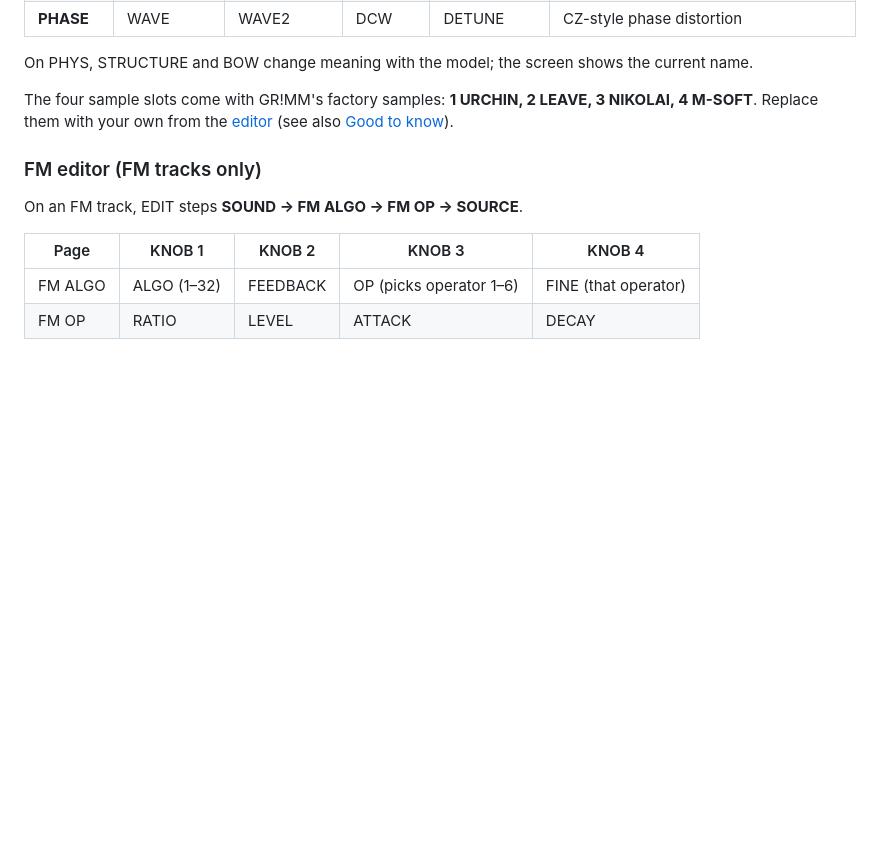
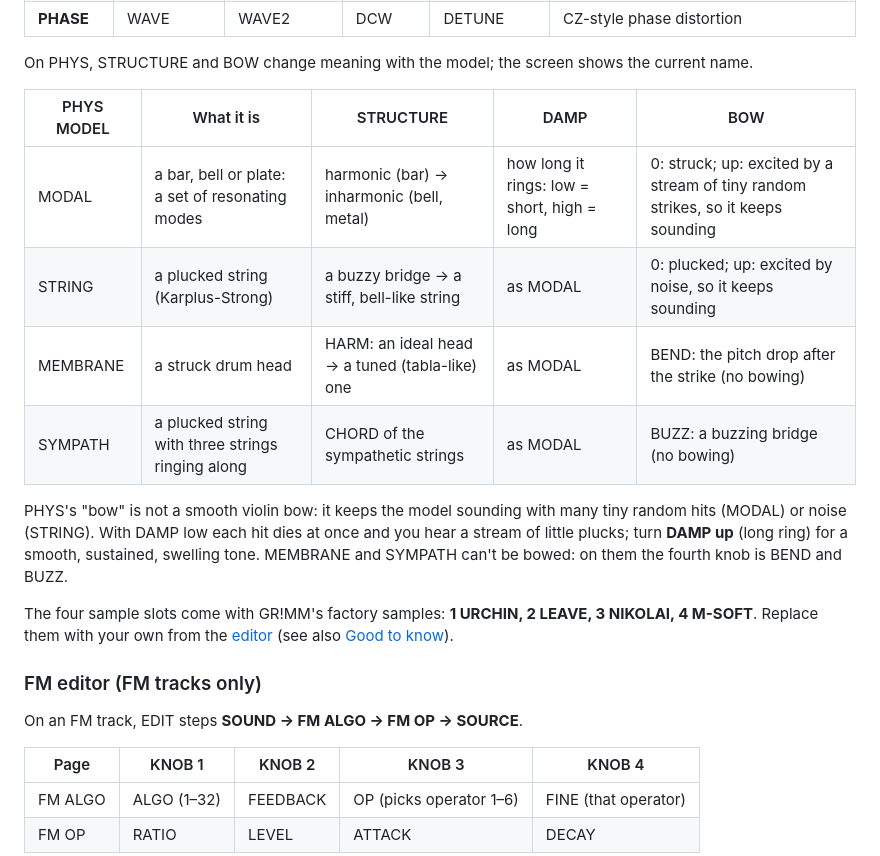
Before and after one commit to GRiMMBIENT/grimm, a Markdown page: MANUAL.md, the part around the change. Drawn GitHub-style; blank space fills up the shorter version.

Commit message:
Manual: PHYS's four models, what STRUCTURE, DAMP and BOW do on each
DAMP is how long it rings (up: longer); BOW keeps MODAL and STRING sounding
with tiny random strikes or noise, smooth only with DAMP up; MEMBRANE's and
SYMPATH's fourth knob is BEND and BUZZ.

Co-Authored-By: Claude Opus 5.5 <noreply@anthropic.com>

```diff
--- a/MANUAL.md
+++ b/MANUAL.md
@@ -91,6 +91,15 @@ Press **HOME** again for the mixer pages:
 | **PHASE** | WAVE | WAVE2 | DCW | DETUNE | CZ-style phase distortion |
 
 On PHYS, STRUCTURE and BOW change meaning with the model; the screen shows the current name.
+
+| PHYS MODEL | What it is | STRUCTURE | DAMP | BOW |
+|---|---|---|---|---|
+| MODAL | a bar, bell or plate: a set of resonating modes | harmonic (bar) → inharmonic (bell, metal) | how long it rings: low = short, high = long | 0: struck; up: excited by a stream of tiny random strikes, so it keeps sounding |
+| STRING | a plucked string (Karplus-Strong) | a buzzy bridge → a stiff, bell-like string | as MODAL | 0: plucked; up: excited by noise, so it keeps sounding |
+| MEMBRANE | a struck drum head | HARM: an ideal head → a tuned (tabla-like) one | as MODAL | BEND: the pitch drop after the strike (no bowing) |
+| SYMPATH | a plucked string with three strings ringing along | CHORD of the sympathetic strings | as MODAL | BUZZ: a buzzing bridge (no bowing) |
+
+PHYS's "bow" is not a smooth violin bow: it keeps the model sounding with many tiny random hits (MODAL) or noise (STRING). With DAMP low each hit dies at once and you hear a stream of little plucks; turn **DAMP up** (long ring) for a smooth, sustained, swelling tone. MEMBRANE and SYMPATH can't be bowed: on them the fourth knob is BEND and BUZZ.
 
 The four sample slots come with GR!MM's factory samples: **1 URCHIN, 2 LEAVE, 3 NIKOLAI, 4 M-SOFT**. Replace them with your own from the [editor](#15-the-editor) (see also [Good to know](#14-good-to-know)).
 
```
